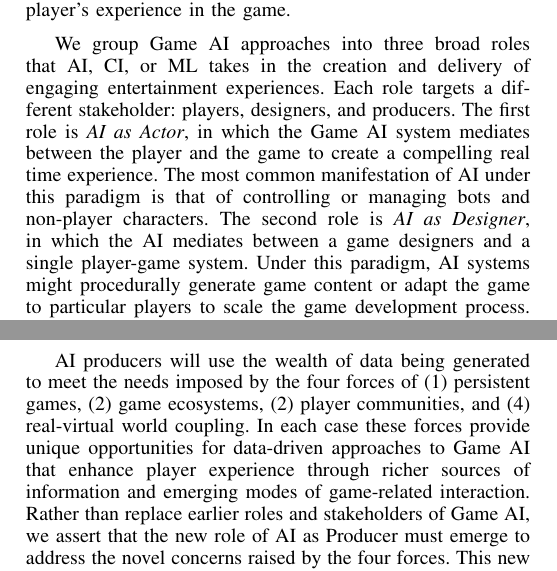
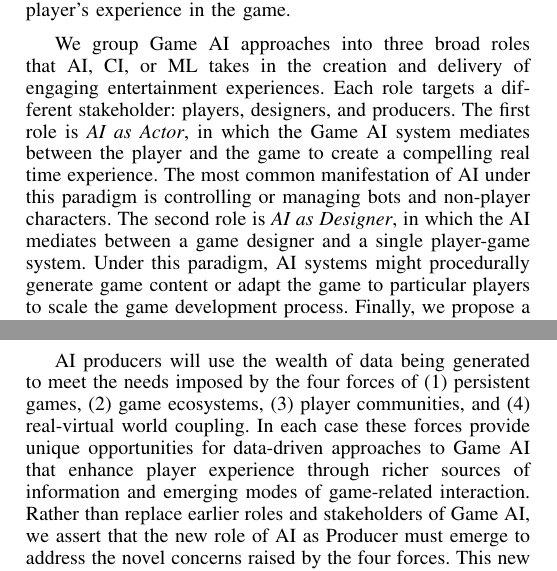
Before and after one commit to zookae/cig_vision, a LaTeX paper (cig_vision.tex): two parts of the columns of pages 2 and 3 of 8, joined at a grey line, cut so that both start at the same text. Compiled offline with pdfLaTeX.

Commit message:
minor text edits for submission

```diff
--- a/cig_vision.tex
+++ b/cig_vision.tex
@@ -599,10 +599,10 @@ As we go down this list, Game AI is charged with taking progressively more respo
 We group Game AI approaches into three broad roles that AI, CI, or ML takes in the creation and delivery of engaging entertainment experiences.
 Each role targets a different stakeholder: players, designers, and producers.
 The first role is {\em AI as Actor}, in which the Game AI system mediates between the player and the game to create a compelling real time experience.
-The most common manifestation of AI under this paradigm is that of controlling or managing bots and non-player characters.
+The most common manifestation of AI under this paradigm is controlling or managing bots and non-player characters.
 %The most common role for AI in computer games is to mediate the user's experience with the game itself.
 %We refer to this as the {\em AI as Actor} paradigm because this often requires the AI to take on the role of controlling or managing non-player characters (NPCs).
-The second role is {\em AI as Designer}, in which the AI mediates between a game designers and a single player-game system.
+The second role is {\em AI as Designer}, in which the AI mediates between a game designer and a single player-game system.
 Under this paradigm, AI systems might procedurally generate game content or adapt the game to particular players to scale the game development process.
 Finally, we propose a third role, {\em AI as Producer}, in which the AI mediates between game producers and a number of systems of players, designers, and games.
 Figure~\ref{fig:metaphor} shows how the different roles relate to each other and the three primary human stakeholders.
@@ -727,7 +727,7 @@ Together, this research places a premium on broadening the scope of Game AI to b
 \section{Game AI Producer: Research Questions}
 
 %AI Producers will use the wealth of data being generated as game developers strive to respond to the five forces driving recent developments in the games industry.
-AI producers will use the wealth of data being generated to meet the needs imposed by the four forces of (1) persistent games, (2) game ecosystems, (2) player communities, and (4) real-virtual world coupling.
+AI producers will use the wealth of data being generated to meet the needs imposed by the four forces of (1) persistent games, (2) game ecosystems, (3) player communities, and (4) real-virtual world coupling.
 %as game developers strive to respond to the four forces driving recent developments in the games industry.
 % games for meeting the pressures imposed by these forces on developers.
 In each case these forces provide unique opportunities for data-driven approaches to Game AI that enhance player experience through richer sources of information and emerging modes of game-related interaction.
```
Also changed, not shown: cig_vision.tex (2 more changed lines).
